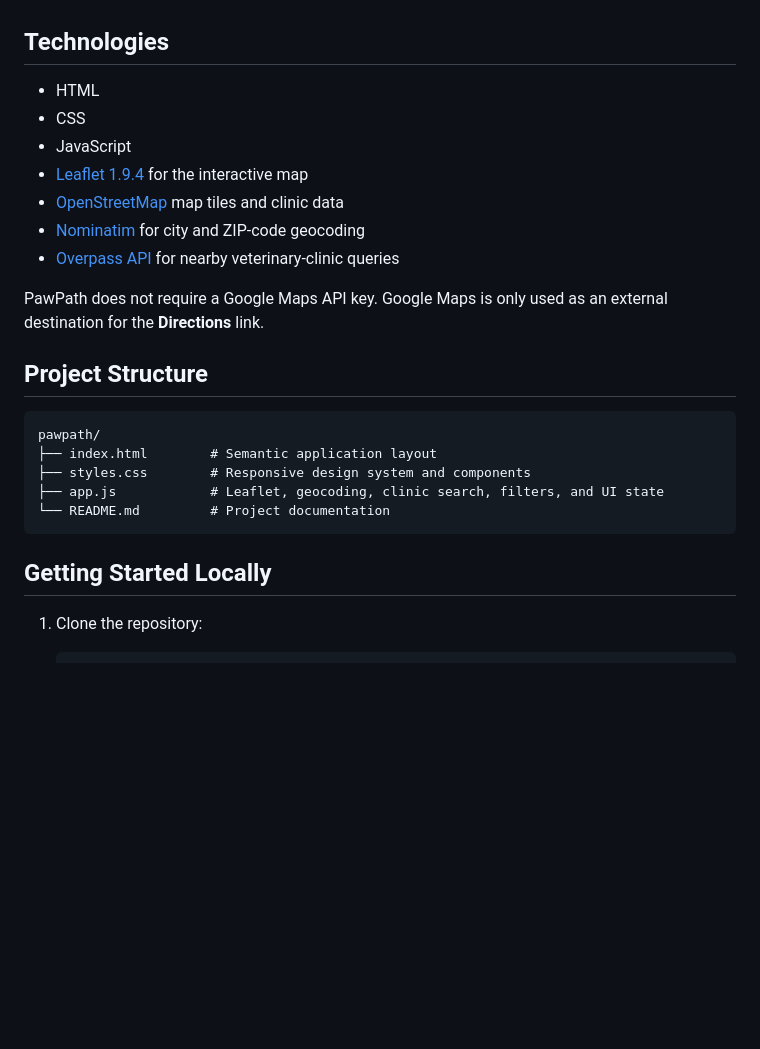
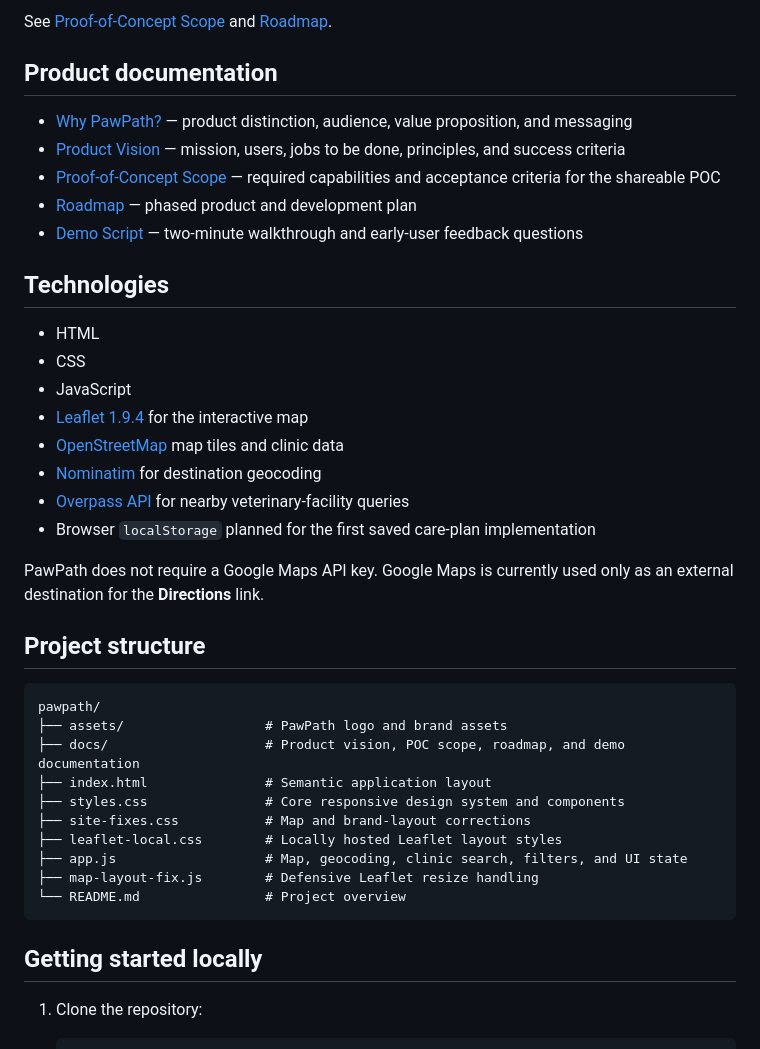
Before and after one commit to jeffthomasiii/pawpath, a Markdown page: README.md, the part around one of its changes. GitHub-like rendering; blank space fills up the shorter version.

````diff
--- a/README.md
+++ b/README.md
@@ -21,3 +71,12 @@
+See [Proof-of-Concept Scope](docs/POC_SCOPE.md) and [Roadmap](docs/ROADMAP.md).
+
+## Product documentation
+
+- [Why PawPath?](docs/WHY_PAWPATH.md) — product distinction, audience, value proposition, and messaging
+- [Product Vision](docs/PRODUCT_VISION.md) — mission, users, jobs to be done, principles, and success criteria
+- [Proof-of-Concept Scope](docs/POC_SCOPE.md) — required capabilities and acceptance criteria for the shareable POC
+- [Roadmap](docs/ROADMAP.md) — phased product and development plan
+- [Demo Script](docs/DEMO_SCRIPT.md) — two-minute walkthrough and early-user feedback questions
 
 ## Technologies
 
@@ -26,22 +85,28 @@
 - JavaScript
 - [Leaflet 1.9.4](https://leafletjs.com/) for the interactive map
 - [OpenStreetMap](https://www.openstreetmap.org/) map tiles and clinic data
-- [Nominatim](https://nominatim.org/) for city and ZIP-code geocoding
-- [Overpass API](https://overpass-api.de/) for nearby veterinary-clinic queries
+- [Nominatim](https://nominatim.org/) for destination geocoding
+- [Overpass API](https://overpass-api.de/) for nearby veterinary-facility queries
+- Browser `localStorage` planned for the first saved care-plan implementation
 
-PawPath does not require a Google Maps API key. Google Maps is only used as an external destination for the **Directions** link.
+PawPath does not require a Google Maps API key. Google Maps is currently used only as an external destination for the **Directions** link.
 
-## Project Structure
+## Project structure
 
 ```text
 pawpath/
-├── index.html        # Semantic application layout
-├── styles.css        # Responsive design system and components
-├── app.js            # Leaflet, geocoding, clinic search, filters, and UI state
-└── README.md         # Project documentation
+├── assets/                  # PawPath logo and brand assets
+├── docs/                    # Product vision, POC scope, roadmap, and demo documentation
+├── index.html               # Semantic application layout
+├── styles.css               # Core responsive design system and components
+├── site-fixes.css           # Map and brand-layout corrections
+├── leaflet-local.css        # Locally hosted Leaflet layout styles
+├── app.js                   # Map, geocoding, clinic search, filters, and UI state
+├── map-layout-fix.js        # Defensive Leaflet resize handling
+└── README.md                # Project overview
 ```
 
-## Getting Started Locally
+## Getting started locally
 
 1. Clone the repository:
 
````
Also changed, not shown: other parts of README.md (+64 -20 lines).
